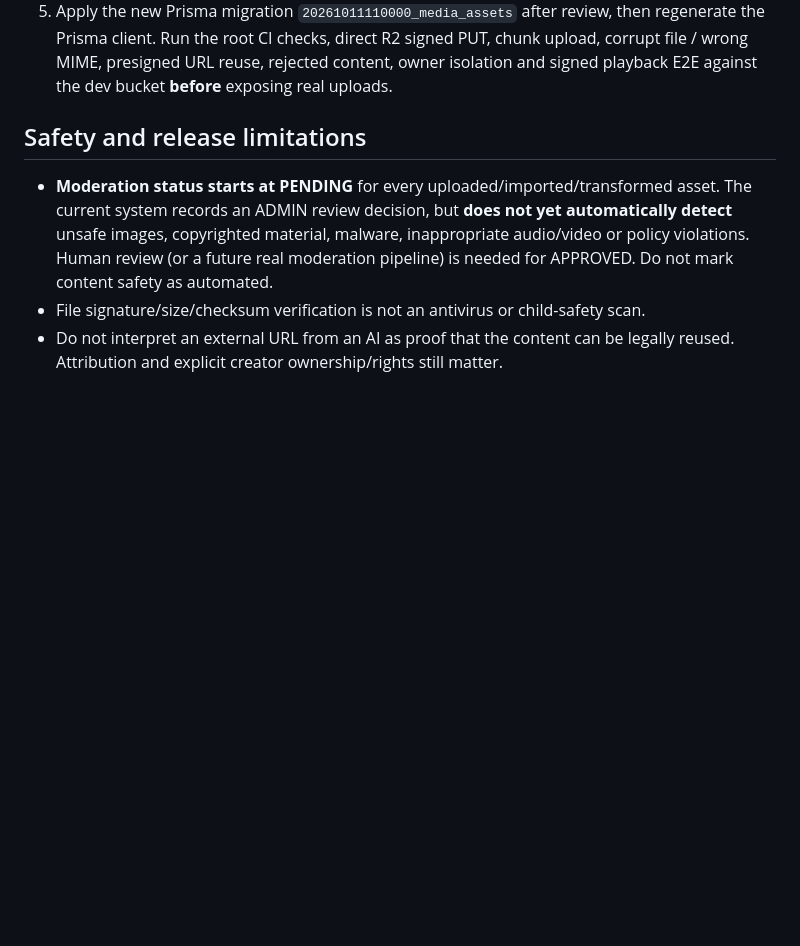
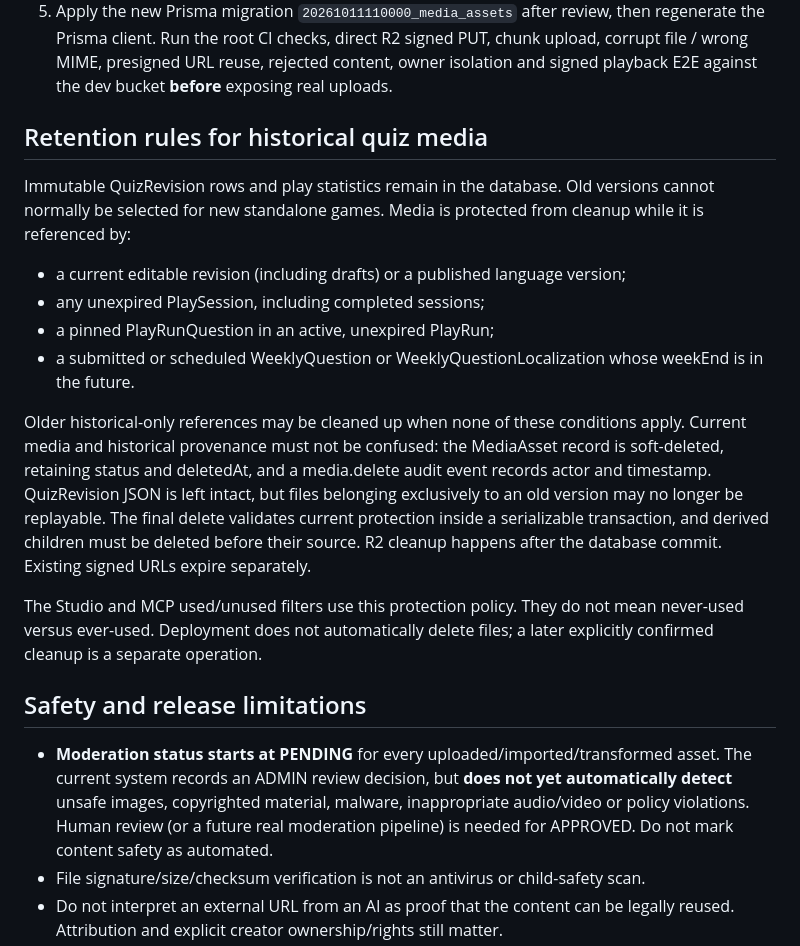
Before and after one commit to White-Fantail/quiz, a Markdown page: docs/media-r2.md, the part around the change. Drawn GitHub-style; blank space fills up the shorter version.

Commit message:
docs(media): retain active play and scheduled weekly snapshots, preserve audit trail

```diff
--- a/docs/media-r2.md
+++ b/docs/media-r2.md
@@ -65,6 +65,19 @@ Image transformations support crops, Gaussian blur and resize (result WebP), wit
 4. Add an R2 lifecycle expiration rule for keys starting with `uploads/` after **1 day**, cleaning expired staging uploads and chunk objects. Finalized assets use `assets/` and must not be expired by this rule. Set separate storage retention and deletion retry monitoring.
 5. Apply the new Prisma migration `20261011110000_media_assets` after review, then regenerate the Prisma client. Run the root CI checks, direct R2 signed PUT, chunk upload, corrupt file / wrong MIME, presigned URL reuse, rejected content, owner isolation and signed playback E2E against the dev bucket **before** exposing real uploads.
 
+
+## Retention rules for historical quiz media
+
+Immutable QuizRevision rows and play statistics remain in the database. Old versions cannot normally be selected for new standalone games. Media is protected from cleanup while it is referenced by:
+- a current editable revision (including drafts) or a published language version;
+- any unexpired PlaySession, including completed sessions;
+- a pinned PlayRunQuestion in an active, unexpired PlayRun;
+- a submitted or scheduled WeeklyQuestion or WeeklyQuestionLocalization whose weekEnd is in the future.
+
+Older historical-only references may be cleaned up when none of these conditions apply. Current media and historical provenance must not be confused: the MediaAsset record is soft-deleted, retaining status and deletedAt, and a media.delete audit event records actor and timestamp. QuizRevision JSON is left intact, but files belonging exclusively to an old version may no longer be replayable. The final delete validates current protection inside a serializable transaction, and derived children must be deleted before their source. R2 cleanup happens after the database commit. Existing signed URLs expire separately.
+
+The Studio and MCP used/unused filters use this protection policy. They do not mean never-used versus ever-used. Deployment does not automatically delete files; a later explicitly confirmed cleanup is a separate operation.
+
 ## Safety and release limitations
 
 - **Moderation status starts at PENDING** for every uploaded/imported/transformed asset. The current system records an ADMIN review decision, but **does not yet automatically detect** unsafe images, copyrighted material, malware, inappropriate audio/video or policy violations. Human review (or a future real moderation pipeline) is needed for APPROVED. Do not mark content safety as automated.
```
